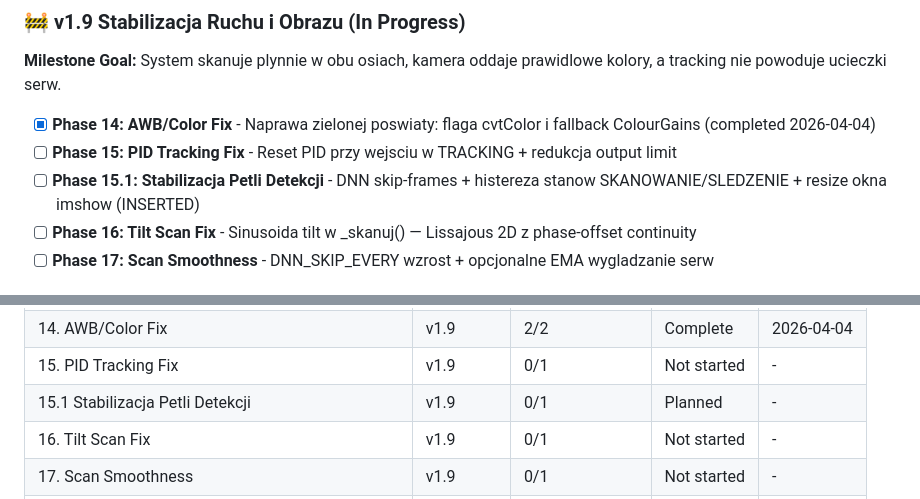
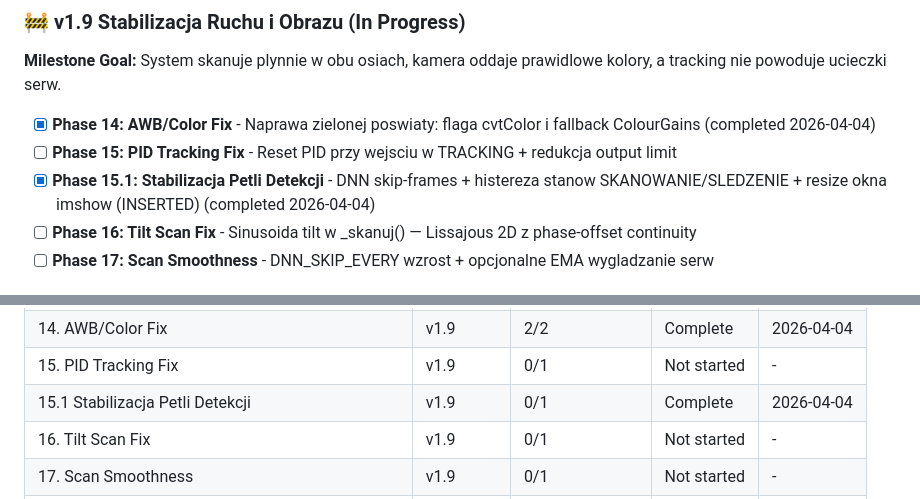
Before and after one commit to MateuszParol/ARIES-LITE, a Markdown page: .planning/ROADMAP.md, 2 parts joined by grey strips. GitHub-like rendering.

```diff
--- a/.planning/ROADMAP.md
+++ b/.planning/ROADMAP.md
@@ -55,7 +55,7 @@
 
 - [x] **Phase 14: AWB/Color Fix** - Naprawa zielonej poswiaty: flaga cvtColor i fallback ColourGains (completed 2026-04-04)
 - [ ] **Phase 15: PID Tracking Fix** - Reset PID przy wejsciu w TRACKING + redukcja output limit
-- [ ] **Phase 15.1: Stabilizacja Petli Detekcji** - DNN skip-frames + histereza stanow SKANOWANIE/SLEDZENIE + resize okna imshow (INSERTED)
+- [x] **Phase 15.1: Stabilizacja Petli Detekcji** - DNN skip-frames + histereza stanow SKANOWANIE/SLEDZENIE + resize okna imshow (INSERTED) (completed 2026-04-04)
 - [ ] **Phase 16: Tilt Scan Fix** - Sinusoida tilt w _skanuj() — Lissajous 2D z phase-offset continuity
 - [ ] **Phase 17: Scan Smoothness** - DNN_SKIP_EVERY wzrost + opcjonalne EMA wygladzanie serw
 
@@ -307,7 +307,7 @@ Plans:
 | 13. DNN Detector | v1.8 | 1/1 | Complete | 2026-03-29 |
 | 14. AWB/Color Fix | v1.9 | 2/2 | Complete    | 2026-04-04 |
 | 15. PID Tracking Fix | v1.9 | 0/1 | Not started | - |
-| 15.1 Stabilizacja Petli Detekcji | v1.9 | 0/1 | Planned | - |
+| 15.1 Stabilizacja Petli Detekcji | v1.9 | 0/1 | Complete    | 2026-04-04 |
 | 16. Tilt Scan Fix | v1.9 | 0/1 | Not started | - |
 | 17. Scan Smoothness | v1.9 | 0/1 | Not started | - |
 | 18. Srodowisko + Protokol + Migracja | v2.0 | 2/2 | Complete    | 2026-03-30 |
```
Also changed, not shown: .planning/STATE.md (+7 -7 lines), 1 other file.
